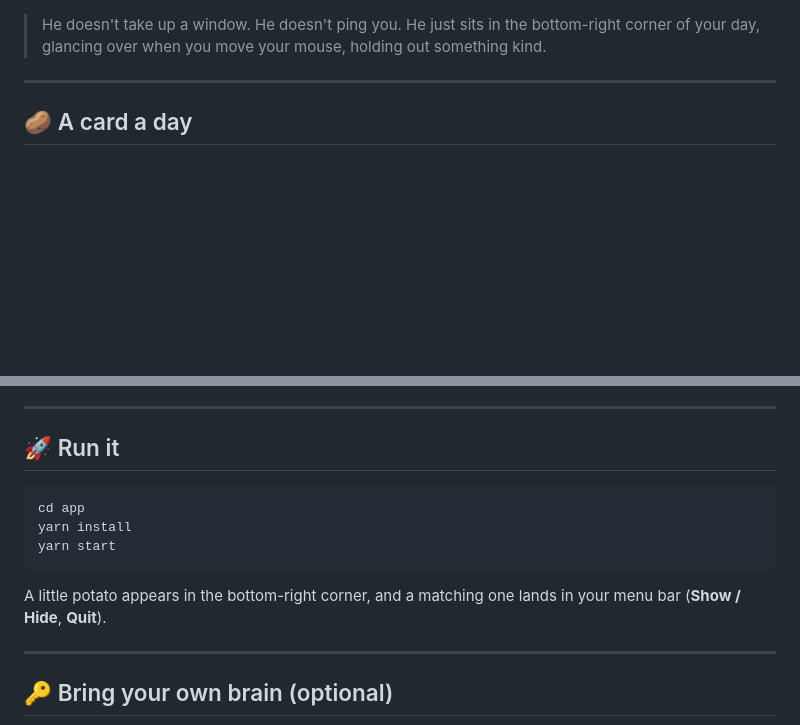
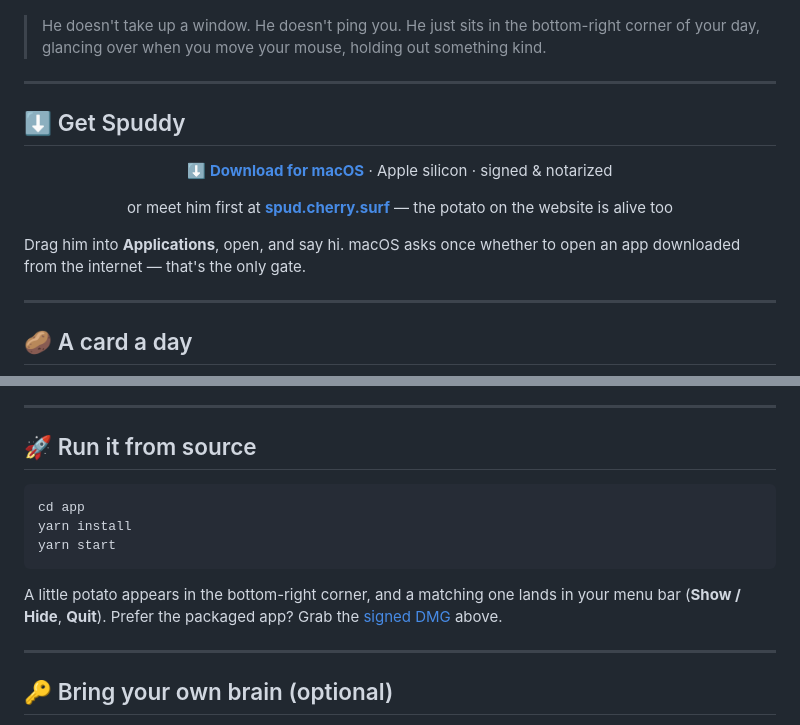
Before and after one commit to akumatus/spuddy, a Markdown page: README.md, 2 parts joined by grey strips. GitHub-like rendering; blank space fills up the shorter version.

Commit message:
Add download section with website link to README
Point readers at the notarized DMG direct link and spud.cherry.surf;
rename Run it to Run it from source to separate the two audiences.

````diff
--- a/README.md
+++ b/README.md
@@ -28,6 +28,20 @@ He's a *real* crocheted doll, 3D-scanned and brought to life on your desktop. He
 <br />
 
 > He doesn't take up a window. He doesn't ping you. He just sits in the bottom-right corner of your day, glancing over when you move your mouse, holding out something kind.
+
+---
+
+## ⬇️ Get Spuddy
+
+<div align="center">
+
+**[⬇ Download for macOS](https://github.com/akumatus/spuddy/releases/latest/download/Spuddy-arm64.dmg)** · Apple silicon · signed & notarized
+
+or meet him first at **[spud.cherry.surf](https://spud.cherry.surf)** — the potato on the website is alive too
+
+</div>
+
+Drag him into **Applications**, open, and say hi. macOS asks once whether to open an app downloaded from the internet — that's the only gate.
 
 ---
 
@@ -137,7 +151,7 @@ This isn't a sprite. Under the hood:
 
 ---
 
-## 🚀 Run it
+## 🚀 Run it from source
 
 ```bash
 cd app
@@ -145,7 +159,7 @@ yarn install
 yarn start
 ```
 
-A little potato appears in the bottom-right corner, and a matching one lands in your menu bar (**Show / Hide**, **Quit**).
+A little potato appears in the bottom-right corner, and a matching one lands in your menu bar (**Show / Hide**, **Quit**). Prefer the packaged app? Grab the [signed DMG](https://github.com/akumatus/spuddy/releases/latest/download/Spuddy-arm64.dmg) above.
 
 ---
 
````
